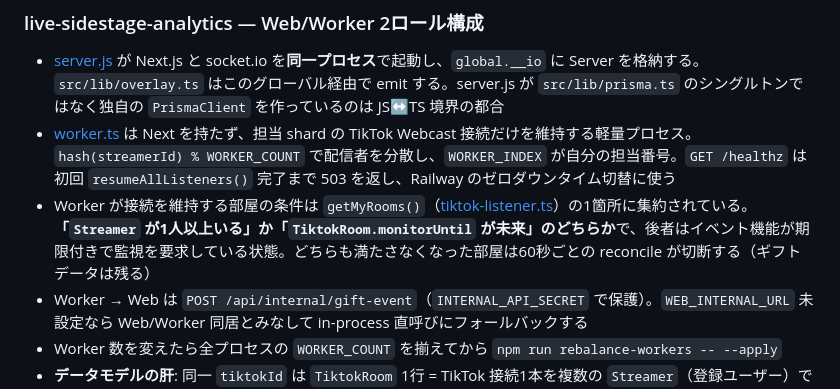
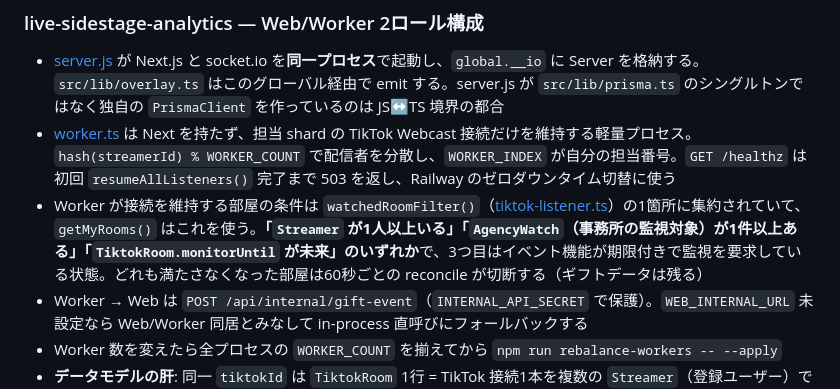
Before and after one commit to graphica-live/live-sidestage, a Markdown page: CLAUDE.md, the part around the change. GitHub-like rendering.

Commit message:
docs: Worker の接続維持条件に AgencyWatch を含める(watchedRoomFilter へ統合済み)

```diff
--- a/CLAUDE.md
+++ b/CLAUDE.md
@@ -127,7 +127,7 @@ npm run pages:dev           # build + wrangler pages dev dist
 
 - [server.js](live-sidestage-analytics/server.js) が Next.js と socket.io を**同一プロセス**で起動し、`global.__io` に Server を格納する。`src/lib/overlay.ts` はこのグローバル経由で emit する。server.js が `src/lib/prisma.ts` のシングルトンではなく独自の `PrismaClient` を作っているのは JS↔TS 境界の都合
 - [worker.ts](live-sidestage-analytics/worker.ts) は Next を持たず、担当 shard の TikTok Webcast 接続だけを維持する軽量プロセス。`hash(streamerId) % WORKER_COUNT` で配信者を分散し、`WORKER_INDEX` が自分の担当番号。`GET /healthz` は初回 `resumeAllListeners()` 完了まで 503 を返し、Railway のゼロダウンタイム切替に使う
-- Worker が接続を維持する部屋の条件は `getMyRooms()`（[tiktok-listener.ts](live-sidestage-analytics/src/lib/tiktok-listener.ts)）の1箇所に集約されている。**「`Streamer` が1人以上いる」か「`TiktokRoom.monitorUntil` が未来」のどちらか**で、後者はイベント機能が期限付きで監視を要求している状態。どちらも満たさなくなった部屋は60秒ごとの reconcile が切断する（ギフトデータは残る）
+- Worker が接続を維持する部屋の条件は `watchedRoomFilter()`（[tiktok-listener.ts](live-sidestage-analytics/src/lib/tiktok-listener.ts)）の1箇所に集約されていて、`getMyRooms()` はこれを使う。**「`Streamer` が1人以上いる」「`AgencyWatch`（事務所の監視対象）が1件以上ある」「`TiktokRoom.monitorUntil` が未来」のいずれか**で、3つ目はイベント機能が期限付きで監視を要求している状態。どれも満たさなくなった部屋は60秒ごとの reconcile が切断する（ギフトデータは残る）
 - Worker → Web は `POST /api/internal/gift-event`（`INTERNAL_API_SECRET` で保護）。`WEB_INTERNAL_URL` 未設定なら Web/Worker 同居とみなして in-process 直呼びにフォールバックする
 - Worker 数を変えたら全プロセスの `WORKER_COUNT` を揃えてから `npm run rebalance-workers -- --apply`
 - **データモデルの肝**: 同一 `tiktokId` は `TiktokRoom` 1行 = TikTok 接続1本を複数の `Streamer`（登録ユーザー）で共有する。ギフト元データ `Gift` は不変で、手動編集・非表示は `GiftEdit(giftId, streamerId)` として別レコードに持ち、表示時に上書きする。したがって編集は編集者本人のビューにしか影響しない
```
